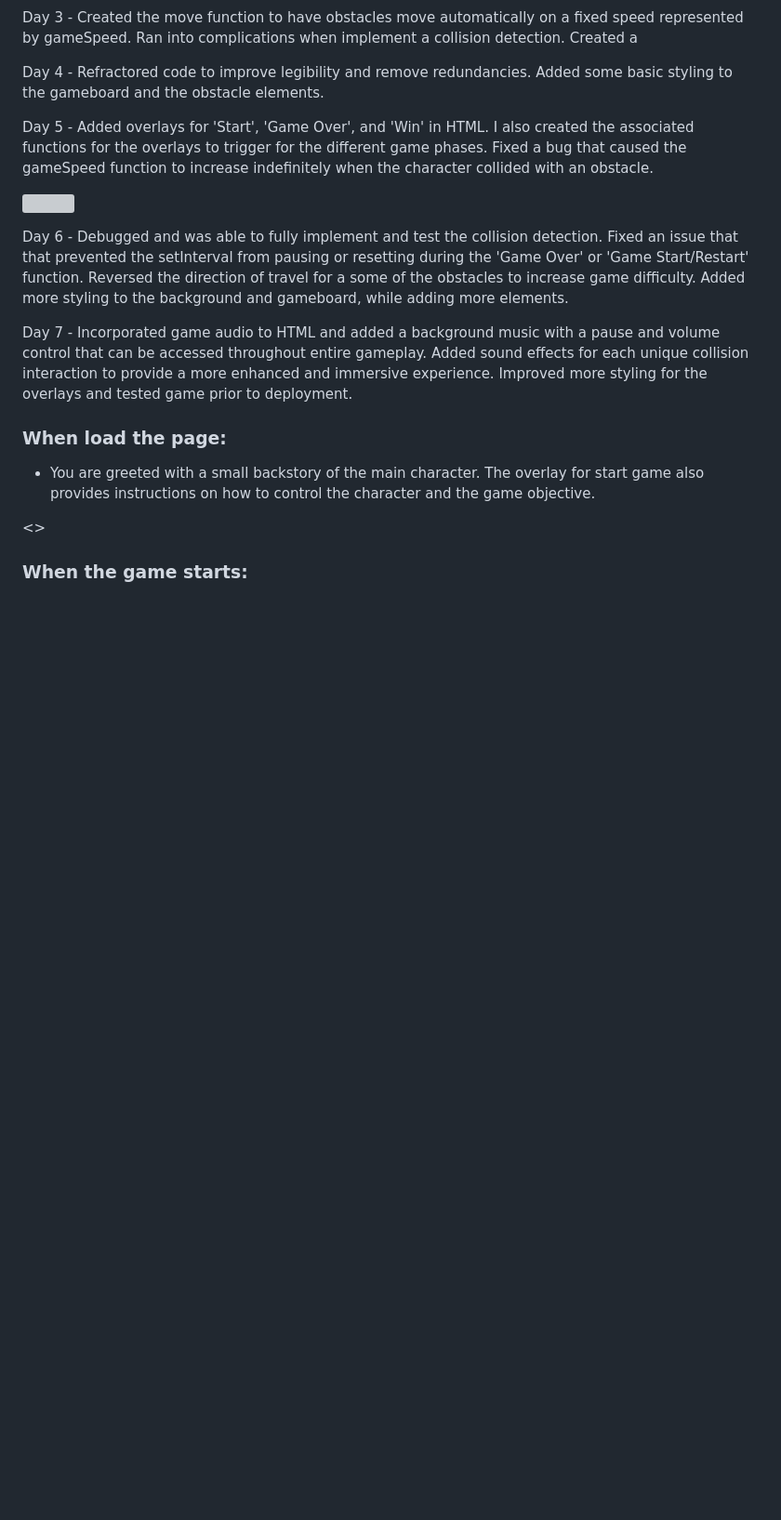
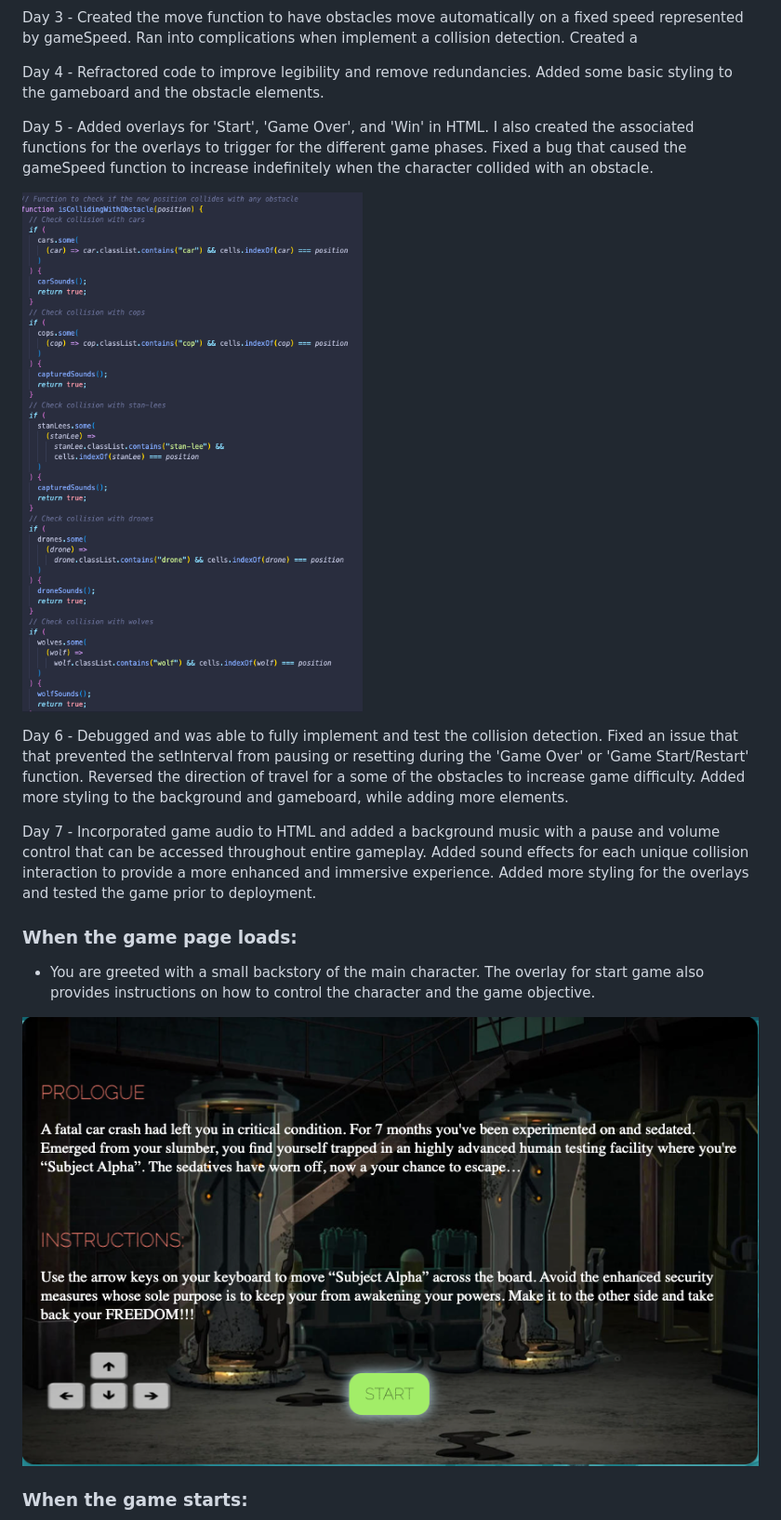
Before and after one commit to joshua-bake/Lab-Runner, a Markdown page: README.md, the part around the change printed below. Shown: that part at 93% size. Drawn GitHub-style; pictures changed too: assets/screenshots/collisionDetection.png (added), assets/screenshots/startOverlay.png (added); blank space fills up the shorter version; grey boxes are pictures that could not be loaded.

```diff
--- a/README.md
+++ b/README.md
@@ -49,17 +49,17 @@ Day 4 - Refractored code to improve legibility and remove redundancies. Added so
 
 Day 5 - Added overlays for 'Start', 'Game Over', and 'Win' in HTML. I also created the associated functions for the overlays to trigger for the different game phases. Fixed a bug that caused the gameSpeed function to increase indefinitely when the character collided with an obstacle.
 
-![]()
+![Collision Detection](./assets/screenshots/collisionDetection.png)
 
 Day 6 - Debugged and was able to fully implement and test the collision detection. Fixed an issue that that prevented the setInterval from pausing or resetting during the 'Game Over' or 'Game Start/Restart' function. Reversed the direction of travel for a some of the obstacles to increase game difficulty. Added more styling to the background and gameboard, while adding more elements.
 
-Day 7 - Incorporated game audio to HTML and added a background music with a pause and volume control that can be accessed throughout entire gameplay. Added sound effects for each unique collision interaction to provide a more enhanced and immersive experience. Improved more styling for the overlays and tested game prior to deployment.
+Day 7 - Incorporated game audio to HTML and added a background music with a pause and volume control that can be accessed throughout entire gameplay. Added sound effects for each unique collision interaction to provide a more enhanced and immersive experience. Added more styling for the overlays and tested the game prior to deployment.
 
-### When load the page:
+### When the game page loads:
 
 - You are greeted with a small backstory of the main character. The overlay for start game also provides instructions on how to control the character and the game objective.
 
-<>
+![Start Overlay](./assets/screenshots/startOverlay.png)
 
 ### When the game starts:
 
```
Also changed, not shown: other parts of README.md (+31 -33 lines), assets/screenshots/GameBoard.png (added), assets/screenshots/gameOverOverlay.png (added), assets/screenshots/handleKeyDown.png (added), assets/screenshots/winOverlay.png (added), 3 other files.
